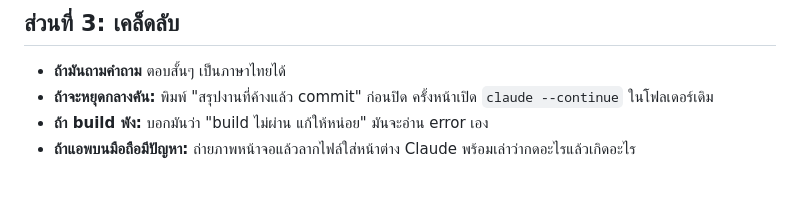
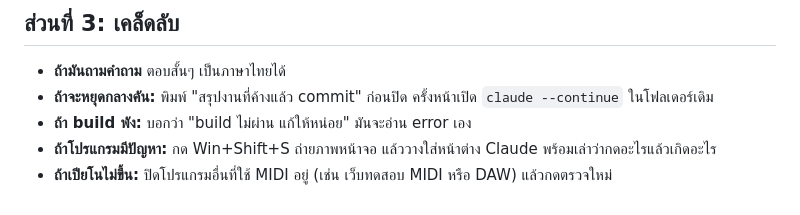
Before and after one commit to coolza254-lgtm/mimikopi, a Markdown page: docs/REBUILD-PROMPT.md, the part around one of its changes. GitHub-like rendering.

```diff
--- a/docs/REBUILD-PROMPT.md
+++ b/docs/REBUILD-PROMPT.md
@@ -140,5 +134,6 @@ Make it feel like an app Apple would make: calm, clear, fast, usable one-handed
 ## ส่วนที่ 3: เคล็ดลับ
 - **ถ้ามันถามคำถาม** ตอบสั้นๆ เป็นภาษาไทยได้
 - **ถ้าจะหยุดกลางคัน:** พิมพ์ "สรุปงานที่ค้างแล้ว commit" ก่อนปิด ครั้งหน้าเปิด `claude --continue` ในโฟลเดอร์เดิม
-- **ถ้า build พัง:** บอกมันว่า "build ไม่ผ่าน แก้ให้หน่อย" มันจะอ่าน error เอง
-- **ถ้าแอพบนมือถือมีปัญหา:** ถ่ายภาพหน้าจอแล้วลากไฟล์ใส่หน้าต่าง Claude พร้อมเล่าว่ากดอะไรแล้วเกิดอะไร
+- **ถ้า build พัง:** บอกว่า "build ไม่ผ่าน แก้ให้หน่อย" มันจะอ่าน error เอง
+- **ถ้าโปรแกรมมีปัญหา:** กด Win+Shift+S ถ่ายภาพหน้าจอ แล้ววางใส่หน้าต่าง Claude พร้อมเล่าว่ากดอะไรแล้วเกิดอะไร
+- **ถ้าเปียโนไม่ขึ้น:** ปิดโปรแกรมอื่นที่ใช้ MIDI อยู่ (เช่น เว็บทดสอบ MIDI หรือ DAW) แล้วกดตรวจใหม่
```
Also changed, not shown: other parts of docs/REBUILD-PROMPT.md (+96 -102 lines).
